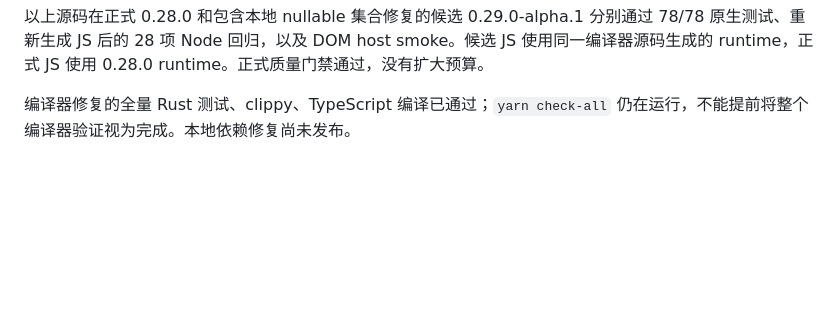
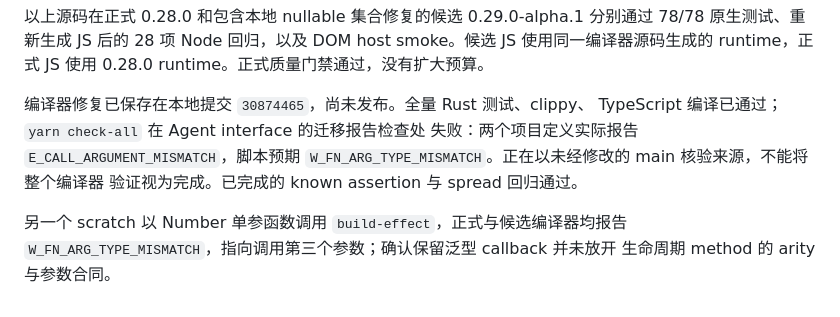
Before and after one commit to Respo/respo.calcit, a Markdown page: history/20261004-callback-type-boundaries.md, the part around the change. Rendered like a GitHub page; blank space fills up the shorter version.

Commit message:
记录双版本回归及编译器迁移诊断门禁差异

```diff
--- a/history/20261004-callback-type-boundaries.md
+++ b/history/20261004-callback-type-boundaries.md
@@ -109,5 +109,12 @@ Option<Number> 的 recur。候选版 DOM JS 编译仍被这三处诊断阻断。
 smoke。候选 JS 使用同一编译器源码生成的 runtime，正式 JS 使用 0.28.0
 runtime。正式质量门禁通过，没有扩大预算。
 
-编译器修复的全量 Rust 测试、clippy、TypeScript 编译已通过；`yarn check-all`
-仍在运行，不能提前将整个编译器验证视为完成。本地依赖修复尚未发布。
+编译器修复已保存在本地提交 `30874465`，尚未发布。全量 Rust 测试、clippy、
+TypeScript 编译已通过；`yarn check-all` 在 Agent interface 的迁移报告检查处
+失败：两个项目定义实际报告 `E_CALL_ARGUMENT_MISMATCH`，脚本预期
+`W_FN_ARG_TYPE_MISMATCH`。正在以未经修改的 main 核验来源，不能将整个编译器
+验证视为完成。已完成的 known assertion 与 spread 回归通过。
+
+另一个 scratch 以 Number 单参函数调用 `build-effect`，正式与候选编译器均报告
+`W_FN_ARG_TYPE_MISMATCH`，指向调用第三个参数；确认保留泛型 callback 并未放开
+生命周期 method 的 arity 与参数合同。
```
